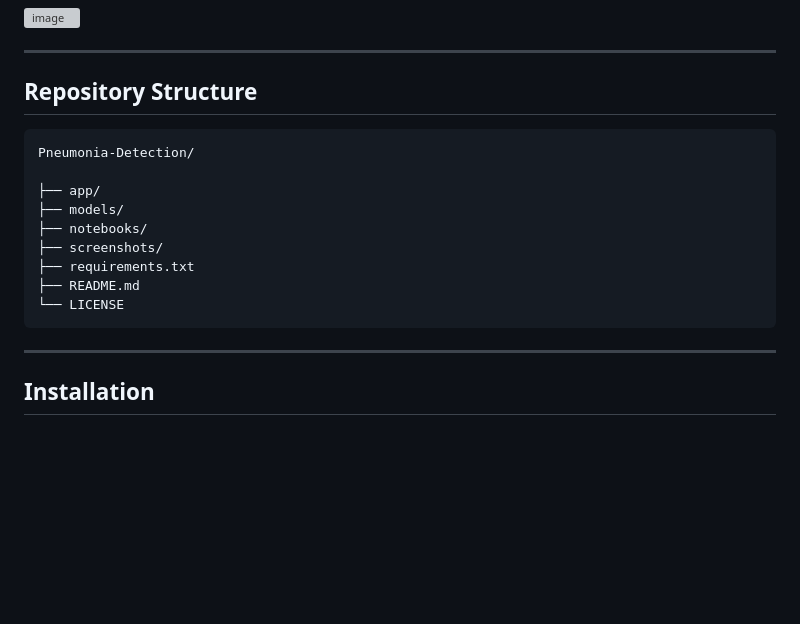
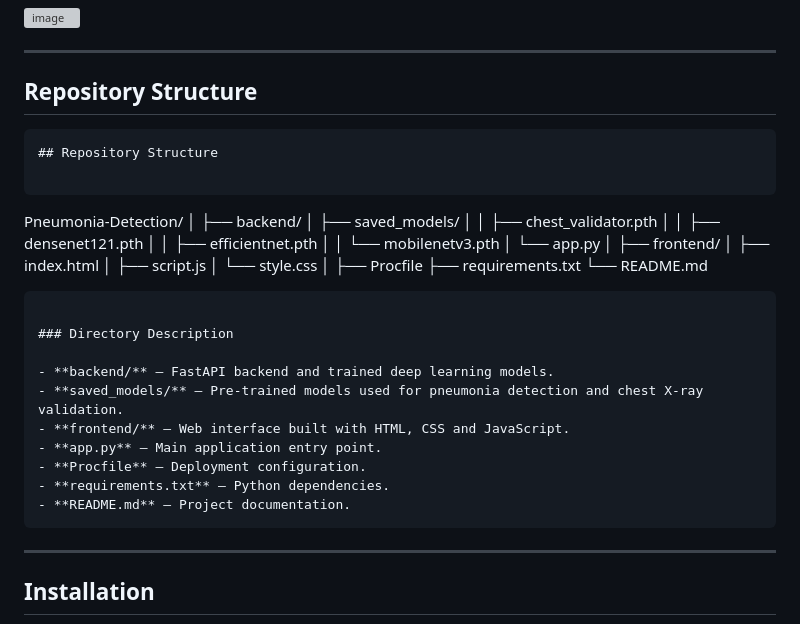
Before and after one commit to khawlaabarane/Pneumonia-Detection-System, a Markdown page: README.md, the part around the change. Rendered like a GitHub page; blank space fills up the shorter version; grey boxes are pictures that could not be loaded.

````diff
--- a/README.md
+++ b/README.md
@@ -134,17 +134,43 @@ Evaluation metrics include:
 
 ## Repository Structure
 
+```text
+## Repository Structure
+
 ```
+
 Pneumonia-Detection/
+│
+├── backend/
+│   ├── saved_models/
+│   │   ├── chest_validator.pth
+│   │   ├── densenet121.pth
+│   │   ├── efficientnet.pth
+│   │   └── mobilenetv3.pth
+│   └── app.py
+│
+├── frontend/
+│   ├── index.html
+│   ├── script.js
+│   └── style.css
+│
+├── Procfile
+├── requirements.txt
+└── README.md
 
-├── app/
-├── models/
-├── notebooks/
-├── screenshots/
-├── requirements.txt
-├── README.md
-└── LICENSE
 ```
+
+### Directory Description
+
+- **backend/** – FastAPI backend and trained deep learning models.
+- **saved_models/** – Pre-trained models used for pneumonia detection and chest X-ray validation.
+- **frontend/** – Web interface built with HTML, CSS and JavaScript.
+- **app.py** – Main application entry point.
+- **Procfile** – Deployment configuration.
+- **requirements.txt** – Python dependencies.
+- **README.md** – Project documentation.
+```
+
 
 ---
 
````
